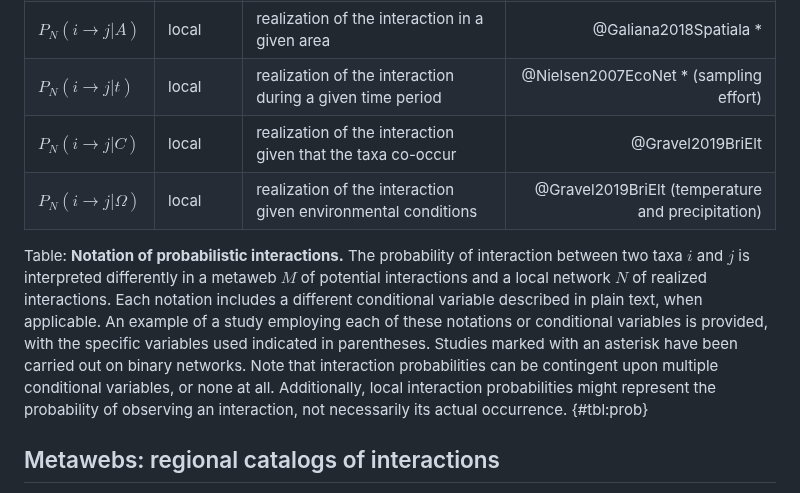
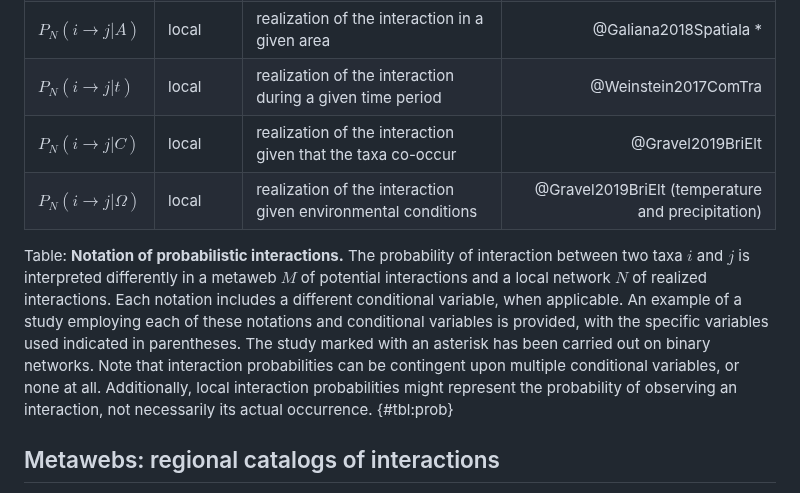
Before and after one commit to FrancisBanville/ms_interpreting_probabilities, a Markdown page: README.md, the part around the change. Drawn GitHub-style.

Commit message:
✨ update reference in table

```diff
--- a/README.md
+++ b/README.md
@@ -325,21 +325,21 @@ variables.
 | $P_M(i \rightarrow j)$ | potential | biological feasibility of the interaction | @Strydom2022Food |
 | $P_N(i \rightarrow j)$ | local | realization of the interaction | @Fortuna2006HabLos (null model) |
 | $P_N(i \rightarrow j \vert A)$ | local | realization of the interaction in a given area | @Galiana2018Spatiala * |
-| $P_N(i \rightarrow j \vert t)$ | local | realization of the interaction during a given time period | @Nielsen2007EcoNet * (sampling effort) |
+| $P_N(i \rightarrow j \vert t)$ | local | realization of the interaction during a given time period | @Weinstein2017ComTra |
 | $P_N(i \rightarrow j \vert C)$ | local | realization of the interaction given that the taxa co-occur | @Gravel2019BriElt |
 | $P_N(i \rightarrow j \vert \Omega)$ | local | realization of the interaction given environmental conditions | @Gravel2019BriElt (temperature and precipitation) |
 
 Table: **Notation of probabilistic interactions.** The probability of
 interaction between two taxa $i$ and $j$ is interpreted differently in a metaweb
 $M$ of potential interactions and a local network $N$ of realized interactions.
-Each notation includes a different conditional variable described in plain text,
-when applicable. An example of a study employing each of these notations or
-conditional variables is provided, with the specific variables used indicated in
-parentheses. Studies marked with an asterisk have been carried out on binary
-networks. Note that interaction probabilities can be contingent upon multiple
-conditional variables, or none at all. Additionally, local interaction
-probabilities might represent the probability of observing an interaction, not
-necessarily its actual occurrence. {#tbl:prob}
+Each notation includes a different conditional variable, when applicable. An
+example of a study employing each of these notations and conditional variables
+is provided, with the specific variables used indicated in parentheses. The
+study marked with an asterisk has been carried out on binary networks. Note that
+interaction probabilities can be contingent upon multiple conditional variables,
+or none at all. Additionally, local interaction probabilities might represent
+the probability of observing an interaction, not necessarily its actual
+occurrence. {#tbl:prob}
 
 ## Metawebs: regional catalogs of interactions
 
```
